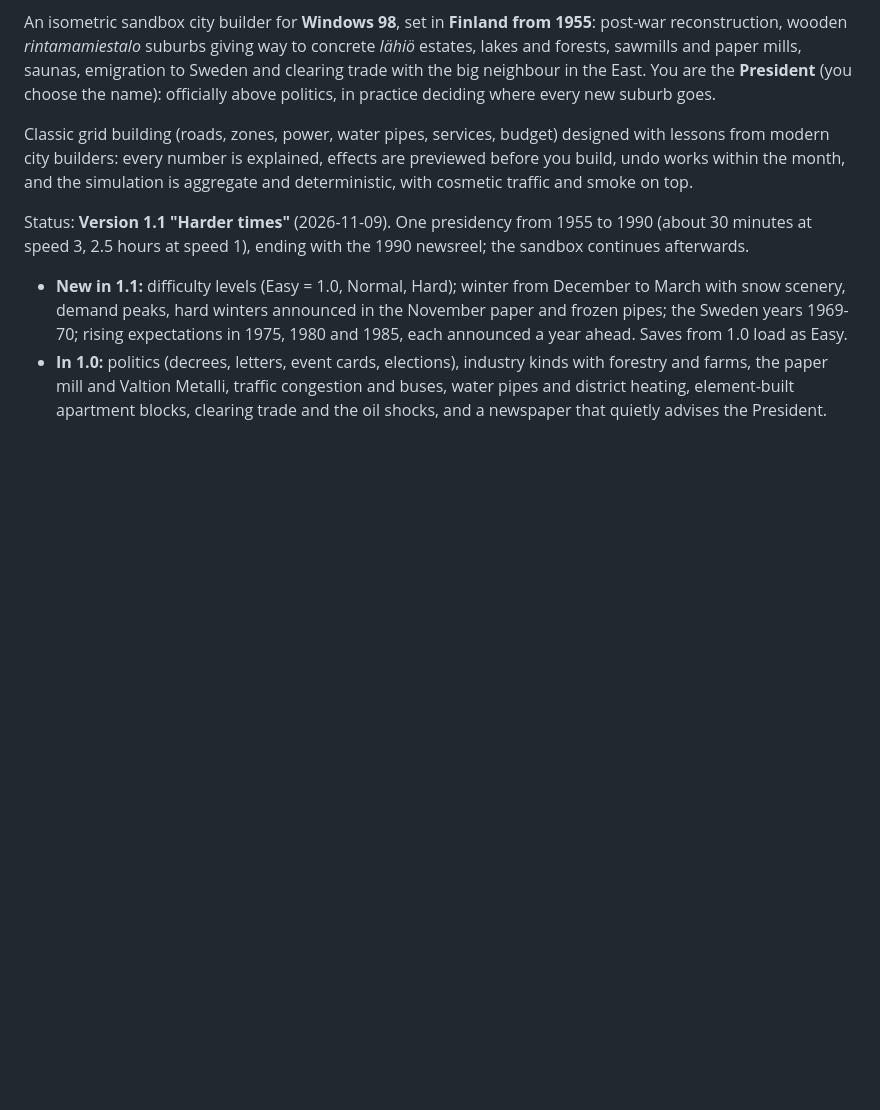
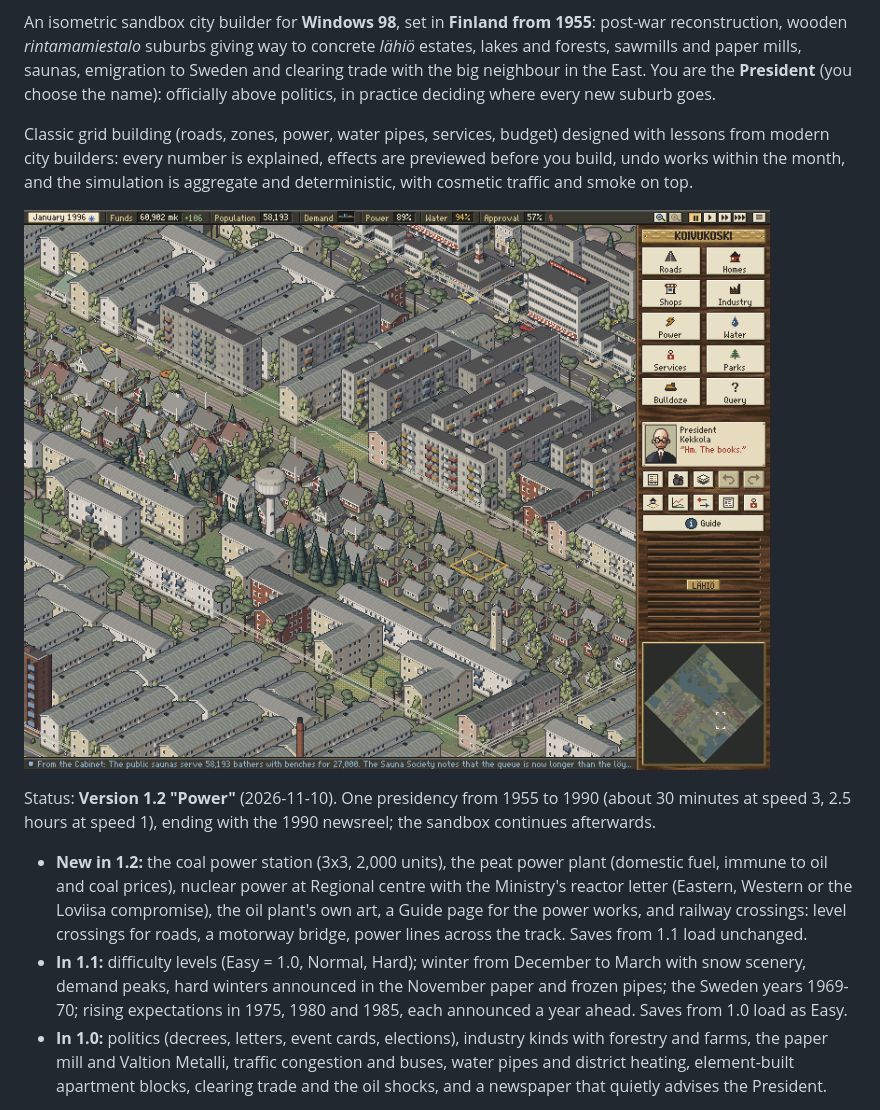
Before and after one commit to HenriVSL/project-lahio, a Markdown page: README.md, the part around one of its changes. Drawn GitHub-style; pictures changed too: docs/screenshots/town.png (added); blank space fills up the shorter version.

```diff
--- a/README.md
+++ b/README.md
@@ -11,10 +11,16 @@ Classic grid building (roads, zones, power, water pipes, services, budget) desig
 builders: every number is explained, effects are previewed before you build, undo works within the month, and the
 simulation is aggregate and deterministic, with cosmetic traffic and smoke on top.
 
-Status: **Version 1.1 "Harder times"** (2026-11-09). One presidency from 1955 to 1990 (about 30 minutes at speed 3,
+![A 1990s lähiö in Koivukoski: element-built blocks, rintamamiestalo streets and the shopping centre](docs/screenshots/town.png)
+
+Status: **Version 1.2 "Power"** (2026-11-10). One presidency from 1955 to 1990 (about 30 minutes at speed 3,
 2.5 hours at speed 1), ending with the 1990 newsreel; the sandbox continues afterwards.
 
-- **New in 1.1:** difficulty levels (Easy = 1.0, Normal, Hard); winter from December to March with snow scenery, demand
+- **New in 1.2:** the coal power station (3x3, 2,000 units), the peat power plant (domestic fuel, immune to oil and
+  coal prices), nuclear power at Regional centre with the Ministry's reactor letter (Eastern, Western or the Loviisa
+  compromise), the oil plant's own art, a Guide page for the power works, and railway crossings: level crossings for
+  roads, a motorway bridge, power lines across the track. Saves from 1.1 load unchanged.
+- **In 1.1:** difficulty levels (Easy = 1.0, Normal, Hard); winter from December to March with snow scenery, demand
   peaks, hard winters announced in the November paper and frozen pipes; the Sweden years 1969-70; rising expectations in
   1975, 1980 and 1985, each announced a year ahead. Saves from 1.0 load as Easy.
 - **In 1.0:** politics (decrees, letters, event cards, elections), industry kinds with forestry and farms, the paper
```
Also changed, not shown: other parts of README.md (+17 -1 lines), STATUS.md (+1 -1 lines), docs/HANDOFF.md (+7 -0 lines), docs/screenshots/overview.png (added), docs/screenshots/paper.png (added), docs/screenshots/power.png (added), docs/screenshots/rail.png (added), docs/screenshots/winter.png (added), 5 other files.
